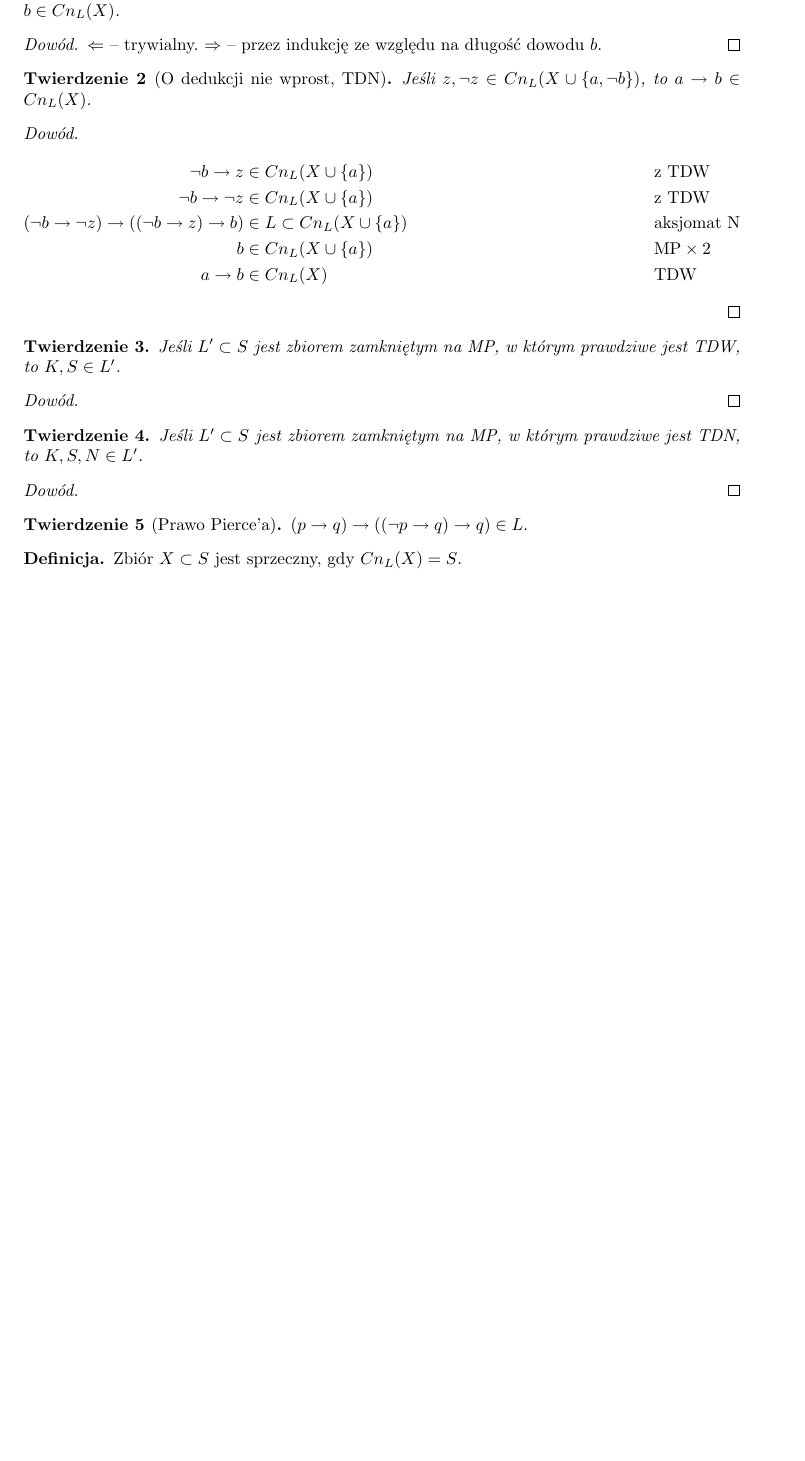
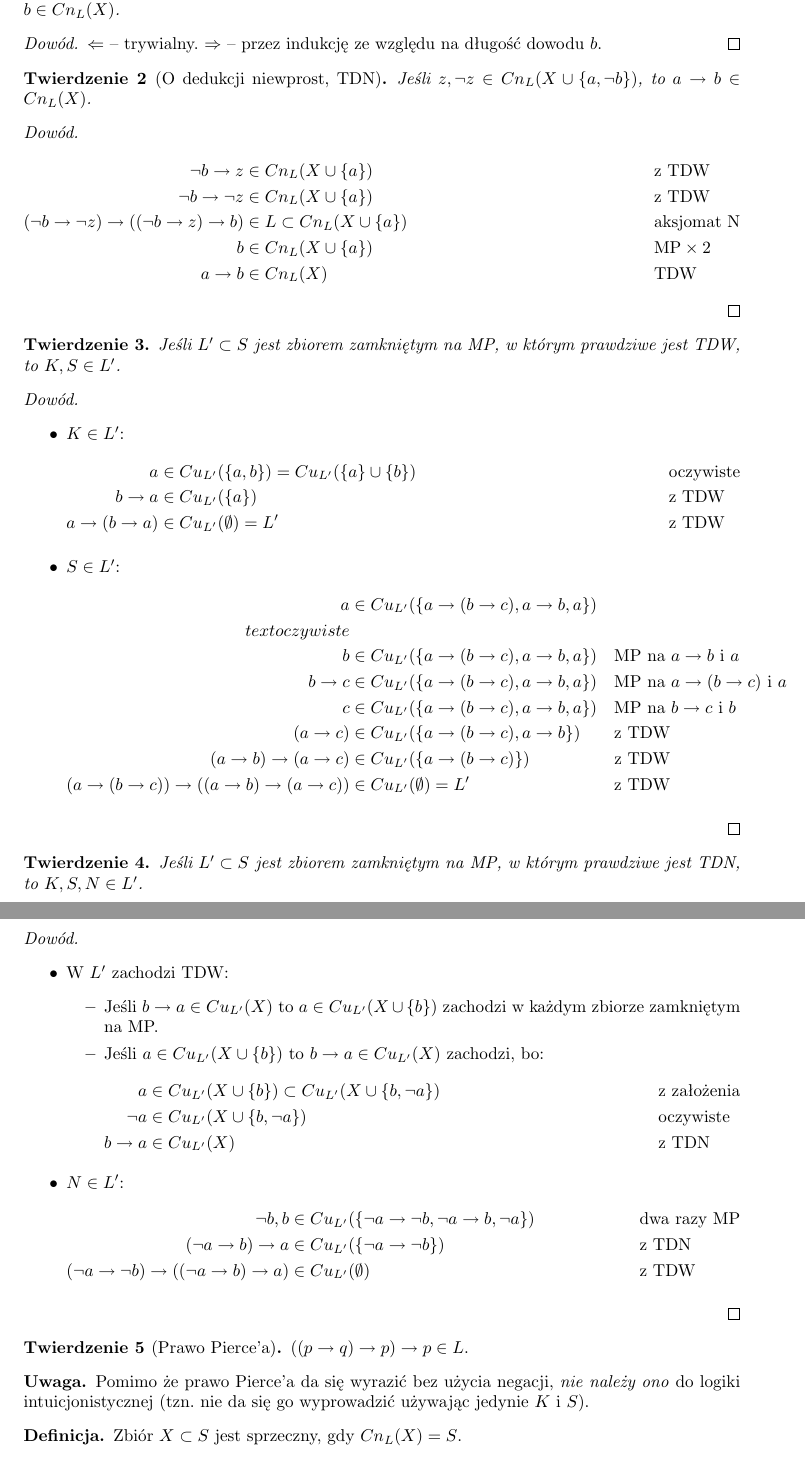
Before and after one commit to adampolak/tpl, a LaTeX document (tpl.tex): part of page 3 of 5 before the commit and two parts of pages 3 and 4 of 6 after it, the two joined at a grey line, cut so that both start at the same text, the shorter picture padded with empty space. Compiled offline with pdfLaTeX.

Commit message:
Dowód, że "TDW => S, K" i "TDN => S, K, N". Poprawione prawo Pierce'a.

```diff
--- a/tpl.tex
+++ b/tpl.tex
@@ -16,6 +16,7 @@
 \theoremstyle{definition}
 \newtheorem*{definition}{Definicja}
 \newtheorem*{example}{Przykład}
+\newtheorem*{remark}{Uwaga}
 
 \newcommand{\impl}{\rightarrow}
 \newcommand{\N}{\mathbb{N}}
@@ -178,7 +179,7 @@ $\Leftarrow$ -- trywialny. $\Rightarrow$ -- przez indukcję ze względu
 na długość dowodu $b$.  %TODO: napisać tę drugą część.
 \end{proof}
 
-\begin{theorem}[O dedukcji nie wprost, TDN]
+\begin{theorem}[O dedukcji niewprost, TDN]
 Jeśli $z, \neg z \in Cn_L(X \cup \{a, \neg b\})$, to $a \impl b \in Cn_L(X)$.
 \end{theorem}
 
@@ -199,7 +200,32 @@ to $K, S \in L'$.
 \end{theorem}
 
 \begin{proof}
-%TODO: napisać dowód.
+ ~\begin{itemize}
+    \item $K \in L'$:
+      \begin{flalign*}
+        a &\in Cu_{L'}(\{a,b\}) = Cu_{L'}(\{a\} \cup \{b\}) &&
+        \text{oczywiste} \\
+        b \impl a &\in Cu_{L'}(\{a\}) && \text{z TDW} \\
+        a \impl (b \impl a) &\in Cu_{L'}(\emptyset) = L' && \text{z TDW}
+      \end{flalign*}
+    \item $S \in L'$:
+      \begin{flalign*}
+        a &\in Cu_{L'}(\{a\impl (b\impl c), a \impl b, a\}) &&
+        \\text{oczywiste} \\
+        b &\in Cu_{L'}(\{a\impl (b\impl c), a \impl b, a\}) &&
+        \text{MP na }a\impl b\text{ i }a \\
+        b \impl c &\in Cu_{L'}(\{a\impl (b\impl c), a \impl b, a\}) &&
+        \text{MP na }a\impl (b \impl c)\text{ i }a \\
+        c &\in Cu_{L'}(\{a\impl (b\impl c), a \impl b, a\}) &&
+        \text{MP na }b \impl c\text{ i }b \\
+        (a \impl c) &\in Cu_{L'}(\{a\impl (b\impl c), a \impl b\}) &&
+        \text{z TDW} \\
+        (a\impl b) \impl (a \impl c) &\in Cu_{L'}(\{a\impl (b\impl c)\}) &&
+        \text{z TDW} \\
+        (a\impl (b\impl c)) \impl ((a\impl b) \impl (a \impl c)) &\in
+        Cu_{L'}(\emptyset) = L' && \text{z TDW}
+      \end{flalign*}
+  \end{itemize}
 \end{proof}
 
 \begin{theorem}
@@ -208,17 +234,49 @@ to $K, S, N \in L'$.
 \end{theorem}
 
 \begin{proof}
-%TODO: napisać dowód.
+  ~\begin{itemize}
+    \item W~$L'$ zachodzi TDW:
+      \begin{itemize}
+        \item Jeśli $b\impl a \in Cu_{L'}(X)$ to $a\in Cu_{L'}(X\cup\{b\})$
+          zachodzi w~każdym zbiorze zamkniętym na MP.
+        \item Jeśli $a\in Cu_{L'}(X\cup\{b\})$ to $b\impl a \in Cu_{L'}(X)$
+          zachodzi, bo:
+          \begin{flalign*}
+            a &\in Cu_{L'}(X\cup\{b\}) \subset Cu_{L'}(X\cup\{b,\neg a\})
+            && \text{z założenia} \\
+            \neg a &\in Cu_{L'}(X\cup\{b,\neg a\}) && \text{oczywiste} \\
+            b \impl a &\in Cu_{L'}(X) && \text{z TDN}
+          \end{flalign*}
+      \end{itemize}
+    \item $N \in L'$:
+      \begin{flalign*}
+        \neg b, b &\in Cu_{L'}(\{\neg a \impl \neg b,\neg a \impl b, \neg a\})
+        && \text{dwa razy MP} \\
+        (\neg a \impl b) \impl a &\in Cu_{L'}(\{\neg a \impl \neg b\})
+        && \text{z TDN} \\
+        (\neg a \impl \neg b) \impl ((\neg a \impl b) \impl a)
+        &\in Cu_{L'}(\emptyset) && \text{z TDW}
+      \end{flalign*}
+  \end{itemize}
 \end{proof}
 
 %TODO: dygresja: TDW i TDN jako transformacje drzew dowodowych.
 
 \begin{theorem}[Prawo Pierce'a]
-$(p \impl q) \impl ((\neg p \impl q) \impl q) \in L.$
+  $((p\impl q) \impl p) \impl p \in L.$
 \end{theorem}
+\begin{remark}
+  Pomimo że prawo Pierce'a da się wyrazić bez użycia negacji,
+  \emph{nie należy ono} do logiki intuicjonistycznej (tzn.
+  nie da się go wyprowadzić używając jedynie $K$ i~$S$).
+\end{remark}
 
+%$(p \impl q) \impl ((\neg p \impl q) \impl q) \in L.$
 %TODO: Na wykładzie wydawało mi się, że to właśnie jest prawo Pierce'a
 %      ale internet twierdzi co innego.
+%sapal: W moich notatkach jest, że prawo Pierce'a jest takie, jak napisałem
+%       (a internet się z tym zgadza). Nie wiem, jak te dwie rzeczy mają się
+%       do siebie (mogą być równoważne).
 
 \begin{definition}
 Zbiór $X \subset S$ jest sprzeczny, gdy $Cn_L(X) = S$.
```
